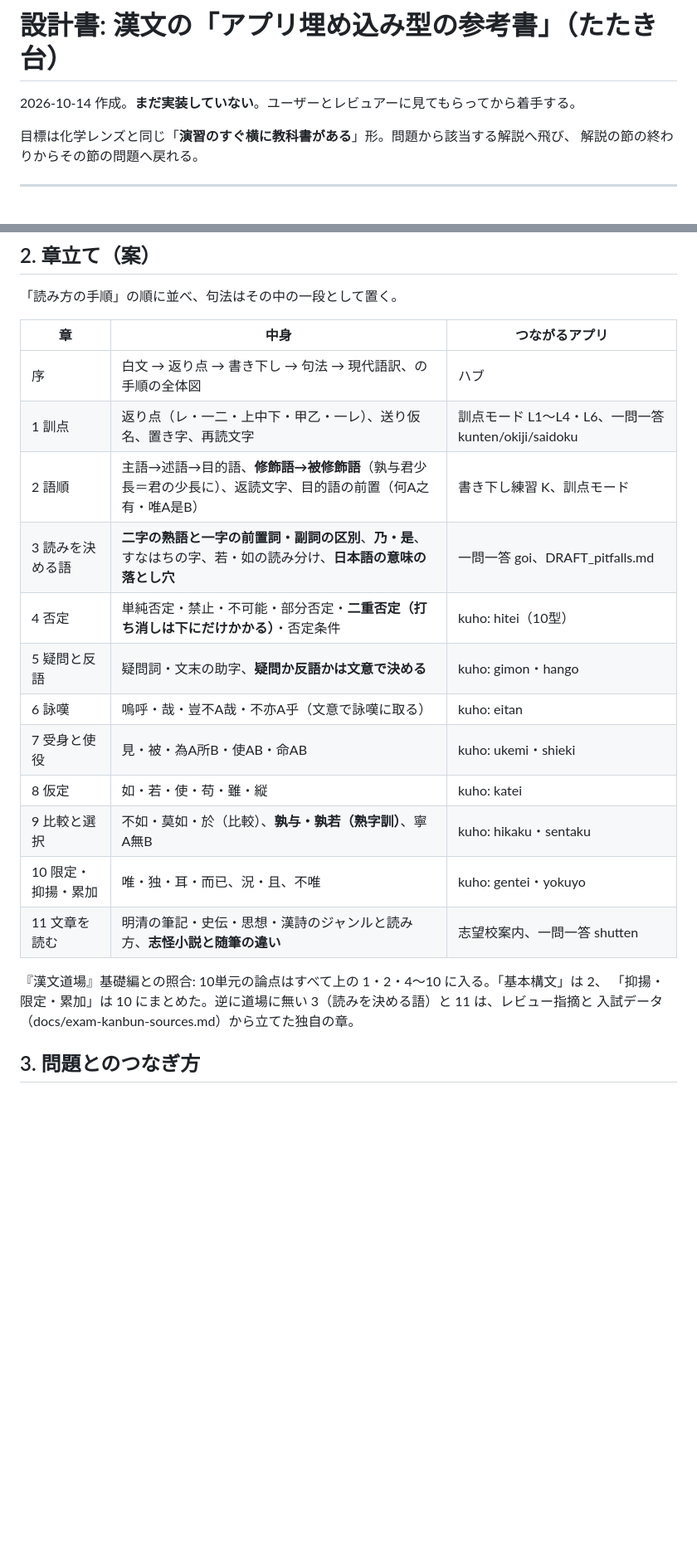
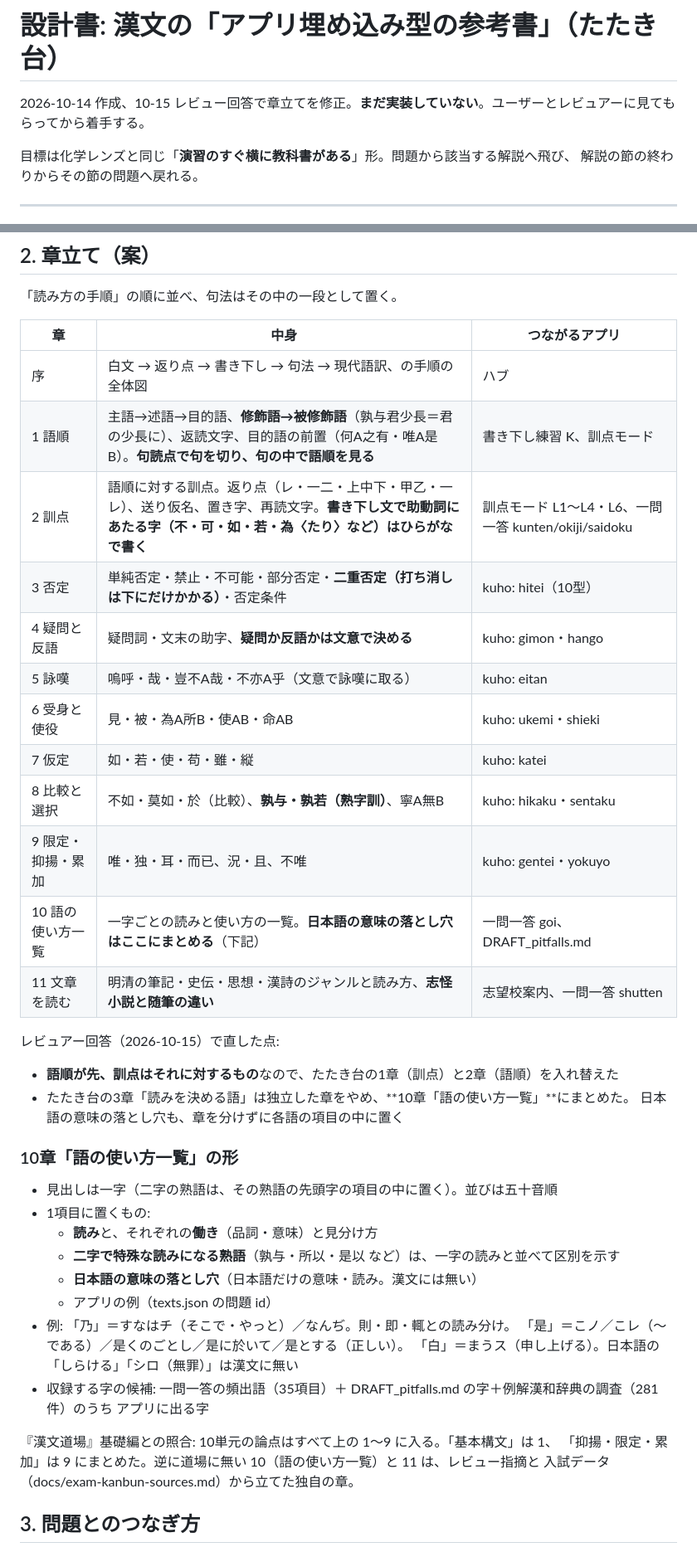
Before and after one commit to chem-assembler/kokugo-lens, a Markdown page: docs/DESIGN_reference.md, 2 parts joined by grey strips. Shown at 83% size. Rendered like a GitHub page; blank space fills up the shorter version.

Commit message:
docs(設計): 参考書の章立てをレビュー回答に沿って直した（語順→訓点、語の使い方一覧を新設）
レビュアー回答（2026-10-15）への対応。
- 「語順が先にあり、それに対する訓点」なので、1章を語順、2章を訓点に入れ替えた
- 10章のあとに「語の使い方一覧」を置く指示に合わせ、たたき台の3章「読みを決める語」を
  やめて10章「語の使い方一覧」にまとめた。日本語の意味の落とし穴も各語の項目の中に置く
- 2章に「書き下し文で助動詞にあたる字（不・可・如・若・為など）はひらがな」、
  1章に「句読点で句を切り、句の中で語順を見る」を明記
- 確認事項を更新（如今人方為刀俎は v69 で修正済み、句読点を持たないデータの限界）

Co-Authored-By: Claude Opus 5.5 <noreply@anthropic.com>

```diff
--- a/docs/DESIGN_reference.md
+++ b/docs/DESIGN_reference.md
@@ -1,6 +1,6 @@
 # 設計書: 漢文の「アプリ埋め込み型の参考書」（たたき台）
 
-2026-10-14 作成。**まだ実装していない**。ユーザーとレビュアーに見てもらってから着手する。
+2026-10-14 作成、10-15 レビュー回答で章立てを修正。**まだ実装していない**。ユーザーとレビュアーに見てもらってから着手する。
 
 目標は化学レンズと同じ「**演習のすぐ横に教科書がある**」形。問題から該当する解説へ飛び、
 解説の節の終わりからその節の問題へ戻れる。
@@ -38,20 +38,39 @@
 | 章 | 中身 | つながるアプリ |
 |---|---|---|
 | 序 | 白文 → 返り点 → 書き下し → 句法 → 現代語訳、の手順の全体図 | ハブ |
-| 1 訓点 | 返り点（レ・一二・上中下・甲乙・一レ）、送り仮名、置き字、再読文字 | 訓点モード L1〜L4・L6、一問一答 kunten/okiji/saidoku |
-| 2 語順 | 主語→述語→目的語、**修飾語→被修飾語**（孰与君少長＝君の少長に）、返読文字、目的語の前置（何A之有・唯A是B） | 書き下し練習 K、訓点モード |
-| 3 読みを決める語 | **二字の熟語と一字の前置詞・副詞の区別**、**乃・是**、すなはちの字、若・如の読み分け、**日本語の意味の落とし穴** | 一問一答 goi、DRAFT_pitfalls.md |
-| 4 否定 | 単純否定・禁止・不可能・部分否定・**二重否定（打ち消しは下にだけかかる）**・否定条件 | kuho: hitei（10型） |
-| 5 疑問と反語 | 疑問詞・文末の助字、**疑問か反語かは文意で決める** | kuho: gimon・hango |
-| 6 詠嘆 | 嗚呼・哉・豈不A哉・不亦A乎（文意で詠嘆に取る） | kuho: eitan |
-| 7 受身と使役 | 見・被・為A所B・使AB・命AB | kuho: ukemi・shieki |
-| 8 仮定 | 如・若・使・苟・雖・縦 | kuho: katei |
-| 9 比較と選択 | 不如・莫如・於（比較）、**孰与・孰若（熟字訓）**、寧A無B | kuho: hikaku・sentaku |
-| 10 限定・抑揚・累加 | 唯・独・耳・而已、況・且、不唯 | kuho: gentei・yokuyo |
+| 1 語順 | 主語→述語→目的語、**修飾語→被修飾語**（孰与君少長＝君の少長に）、返読文字、目的語の前置（何A之有・唯A是B）。**句読点で句を切り、句の中で語順を見る** | 書き下し練習 K、訓点モード |
+| 2 訓点 | 語順に対する訓点。返り点（レ・一二・上中下・甲乙・一レ）、送り仮名、置き字、再読文字。**書き下し文で助動詞にあたる字（不・可・如・若・為〈たり〉など）はひらがなで書く** | 訓点モード L1〜L4・L6、一問一答 kunten/okiji/saidoku |
+| 3 否定 | 単純否定・禁止・不可能・部分否定・**二重否定（打ち消しは下にだけかかる）**・否定条件 | kuho: hitei（10型） |
+| 4 疑問と反語 | 疑問詞・文末の助字、**疑問か反語かは文意で決める** | kuho: gimon・hango |
+| 5 詠嘆 | 嗚呼・哉・豈不A哉・不亦A乎（文意で詠嘆に取る） | kuho: eitan |
+| 6 受身と使役 | 見・被・為A所B・使AB・命AB | kuho: ukemi・shieki |
+| 7 仮定 | 如・若・使・苟・雖・縦 | kuho: katei |
+| 8 比較と選択 | 不如・莫如・於（比較）、**孰与・孰若（熟字訓）**、寧A無B | kuho: hikaku・sentaku |
+| 9 限定・抑揚・累加 | 唯・独・耳・而已、況・且、不唯 | kuho: gentei・yokuyo |
+| 10 語の使い方一覧 | 一字ごとの読みと使い方の一覧。**日本語の意味の落とし穴はここにまとめる**（下記） | 一問一答 goi、DRAFT_pitfalls.md |
 | 11 文章を読む | 明清の筆記・史伝・思想・漢詩のジャンルと読み方、**志怪小説と随筆の違い** | 志望校案内、一問一答 shutten |
 
-『漢文道場』基礎編との照合: 10単元の論点はすべて上の 1・2・4〜10 に入る。「基本構文」は 2、
-「抑揚・限定・累加」は 10 にまとめた。逆に道場に無い 3（読みを決める語）と 11 は、レビュー指摘と
+レビュアー回答（2026-10-15）で直した点:
+- **語順が先、訓点はそれに対するもの**なので、たたき台の1章（訓点）と2章（語順）を入れ替えた
+- たたき台の3章「読みを決める語」は独立した章をやめ、**10章「語の使い方一覧」**にまとめた。
+  日本語の意味の落とし穴も、章を分けずに各語の項目の中に置く
+
+### 10章「語の使い方一覧」の形
+
+- 見出しは一字（二字の熟語は、その熟語の先頭字の項目の中に置く）。並びは五十音順
+- 1項目に置くもの:
+  - **読み**と、それぞれの**働き**（品詞・意味）と見分け方
+  - **二字で特殊な読みになる熟語**（孰与・所以・是以 など）は、一字の読みと並べて区別を示す
+  - **日本語の意味の落とし穴**（日本語だけの意味・読み。漢文には無い）
+  - アプリの例（texts.json の問題 id）
+- 例: 「乃」＝すなはチ（そこで・やっと）／なんぢ。則・即・輒との読み分け。
+  「是」＝こノ／こレ（〜である）／是くのごとし／是に於いて／是とする（正しい）。
+  「白」＝まうス（申し上げる）。日本語の「しらける」「シロ（無罪）」は漢文に無い
+- 収録する字の候補: 一問一答の頻出語（35項目）＋ DRAFT_pitfalls.md の字＋例解漢和辞典の調査（281件）のうち
+  アプリに出る字
+
+『漢文道場』基礎編との照合: 10単元の論点はすべて上の 1〜9 に入る。「基本構文」は 1、
+「抑揚・限定・累加」は 9 にまとめた。逆に道場に無い 10（語の使い方一覧）と 11 は、レビュー指摘と
 入試データ（docs/exam-kanbun-sources.md）から立てた独自の章。
 
 ## 3. 問題とのつなぎ方
```
Also changed, not shown: other parts of docs/DESIGN_reference.md (+5 -4 lines).
